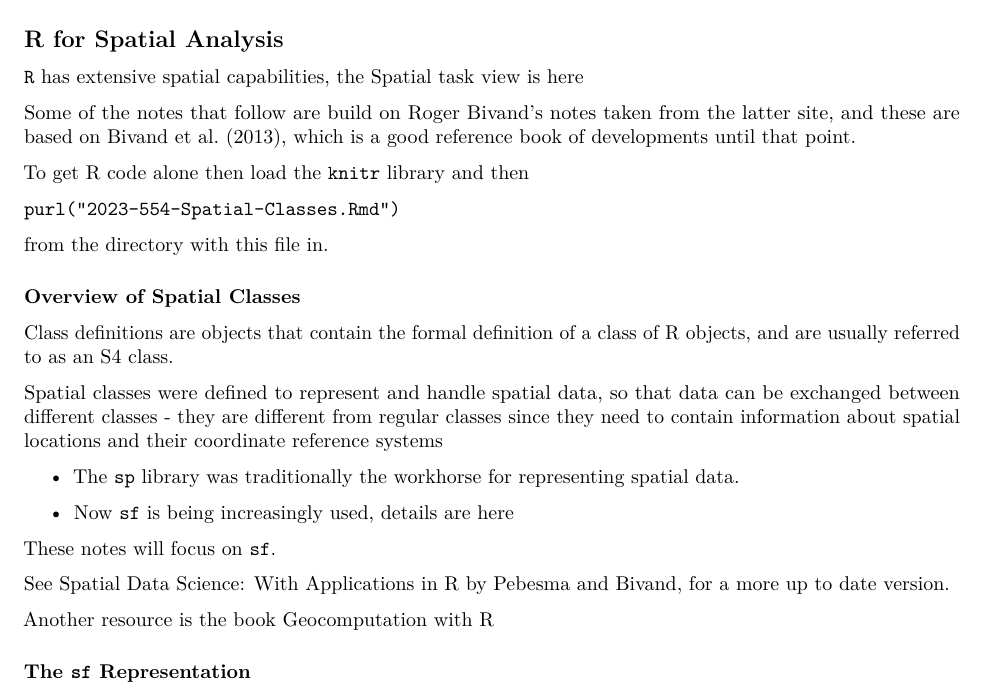
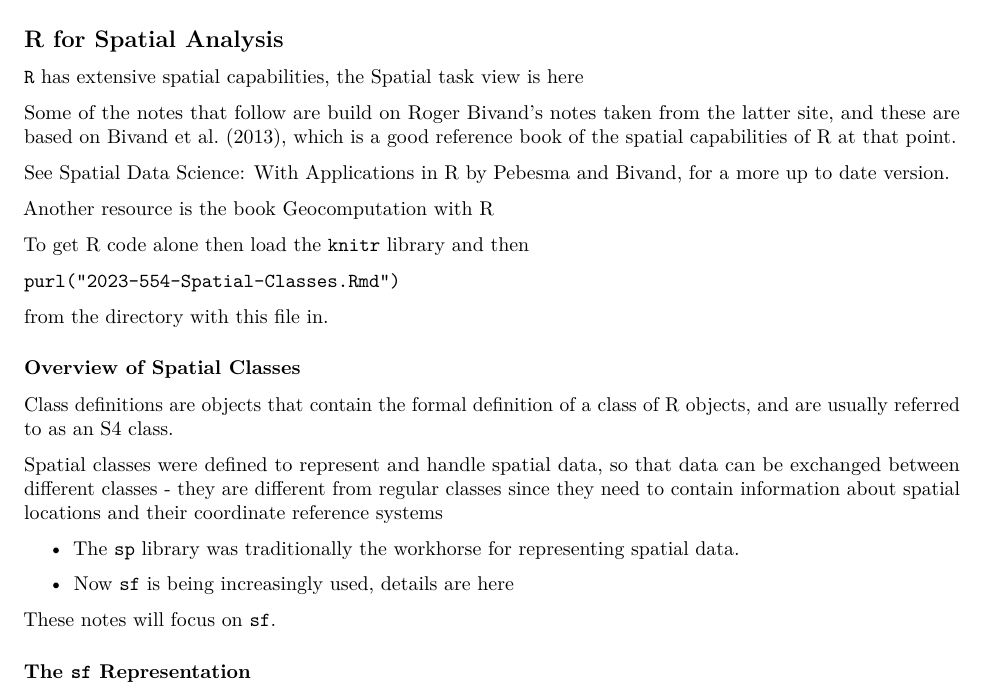
Before and after one commit to aboskovic21/STAB, an R Markdown document (2023-554-Spatial-Classes.Rmd): part of page 1 of 9, cut so that both start at the same text. Rendered offline with R 4.5, knitr and Pandoc, then LaTeX, with nearby package versions.

Commit message:
Minor changes in intro

```diff
--- a/2023-554-Spatial-Classes.Rmd
+++ b/2023-554-Spatial-Classes.Rmd
@@ -27,7 +27,11 @@ opts_chunk$set(message=FALSE, collapse=TRUE,fig.align='center', tidy.opts=list(b
 ``R`` has extensive spatial capabilities, the
 Spatial task view is [here](http://cran.r-project.org/web/views/Spatial.html)
 
-Some of the notes that follow are build on Roger Bivand's notes taken from the latter site, and these are based on Bivand et al. (2013), which  is a good reference book of developments until that point.
+Some of the notes that follow are build on Roger Bivand's notes taken from the latter site, and these are based on Bivand et al. (2013), which  is a good reference book of the spatial capabilities of R at that point.
+
+See [Spatial Data Science: With Applications in R](https://r-spatial.org/book/) by Pebesma and Bivand, for a more up to date version.
+
+Another resource is the book [Geocomputation with R](https://geocompr.robinlovelace.net/index.html)
 
 To get R code alone then load the ``knitr`` library and then
 
@@ -47,9 +51,6 @@ Spatial classes were defined to represent and handle spatial data, so that data
 
 These notes will focus on ``sf``.
 
-See [Spatial Data Science: With Applications in R](https://r-spatial.org/book/) by Pebesma and Bivand, for a more up to date version.
-
-Another resource is the book [Geocomputation with R](https://geocompr.robinlovelace.net/index.html)
 
 ### The ``sf`` Representation
 
```
Also changed, not shown: 2023-554-Spatial-Classes.pdf.
